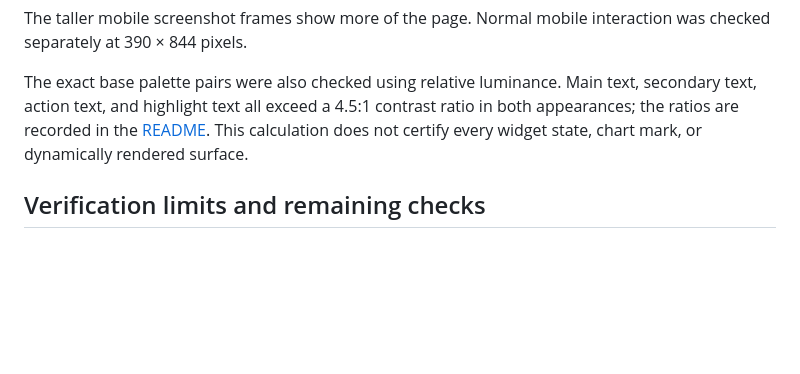
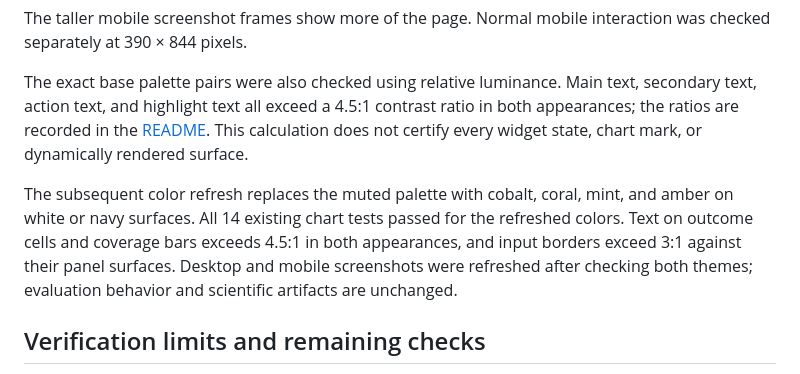
Before and after one commit to akriti-adarsh/online-shopper-purchase-prediction, a Markdown page: docs/validation.md, the part around the change. Drawn GitHub-style; blank space fills up the shorter version.

```diff
--- a/docs/validation.md
+++ b/docs/validation.md
@@ -84,6 +84,8 @@ The taller mobile screenshot frames show more of the page. Normal mobile interac
 
 The exact base palette pairs were also checked using relative luminance. Main text, secondary text, action text, and highlight text all exceed a 4.5:1 contrast ratio in both appearances; the ratios are recorded in the [README](../README.md#appearance-and-accessibility). This calculation does not certify every widget state, chart mark, or dynamically rendered surface.
 
+The subsequent color refresh replaces the muted palette with cobalt, coral, mint, and amber on white or navy surfaces. All 14 existing chart tests passed for the refreshed colors. Text on outcome cells and coverage bars exceeds 4.5:1 in both appearances, and input borders exceed 3:1 against their panel surfaces. Desktop and mobile screenshots were refreshed after checking both themes; evaluation behavior and scientific artifacts are unchanged.
+
 ## Verification limits and remaining checks
 
 - **200% zoom: unverified.** The attempted keyboard zoom shortcut had no effect in the embedded browser. No zoom-pass claim is made; repeat the check in a browser with verifiable zoom controls.
```
Also changed, not shown: README.md (+9 -9 lines), docs/screenshots/desktop-dark.png, docs/screenshots/desktop-light.png, docs/screenshots/mobile-dark.png, docs/screenshots/mobile-light.png, 4 other files.
